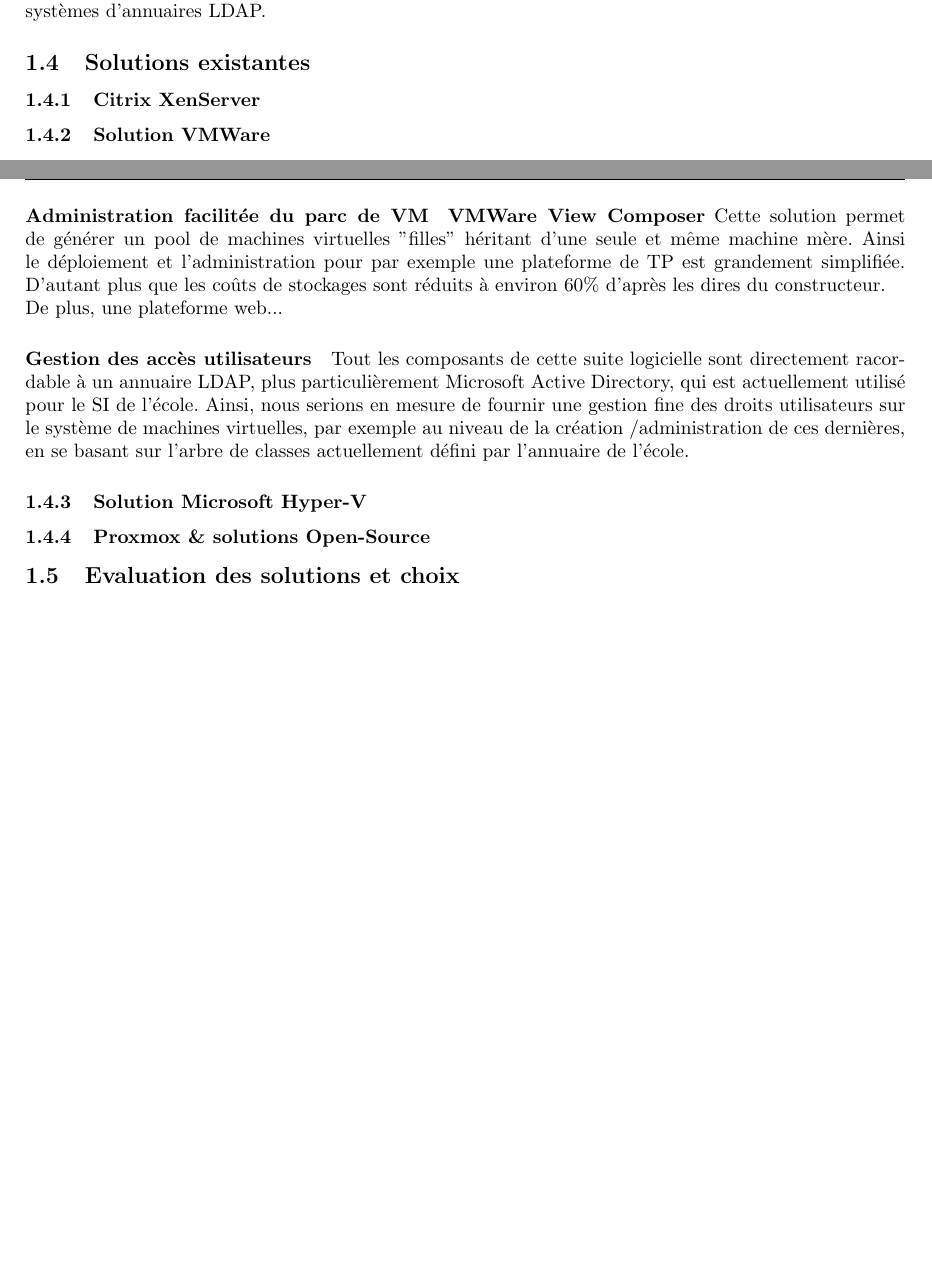
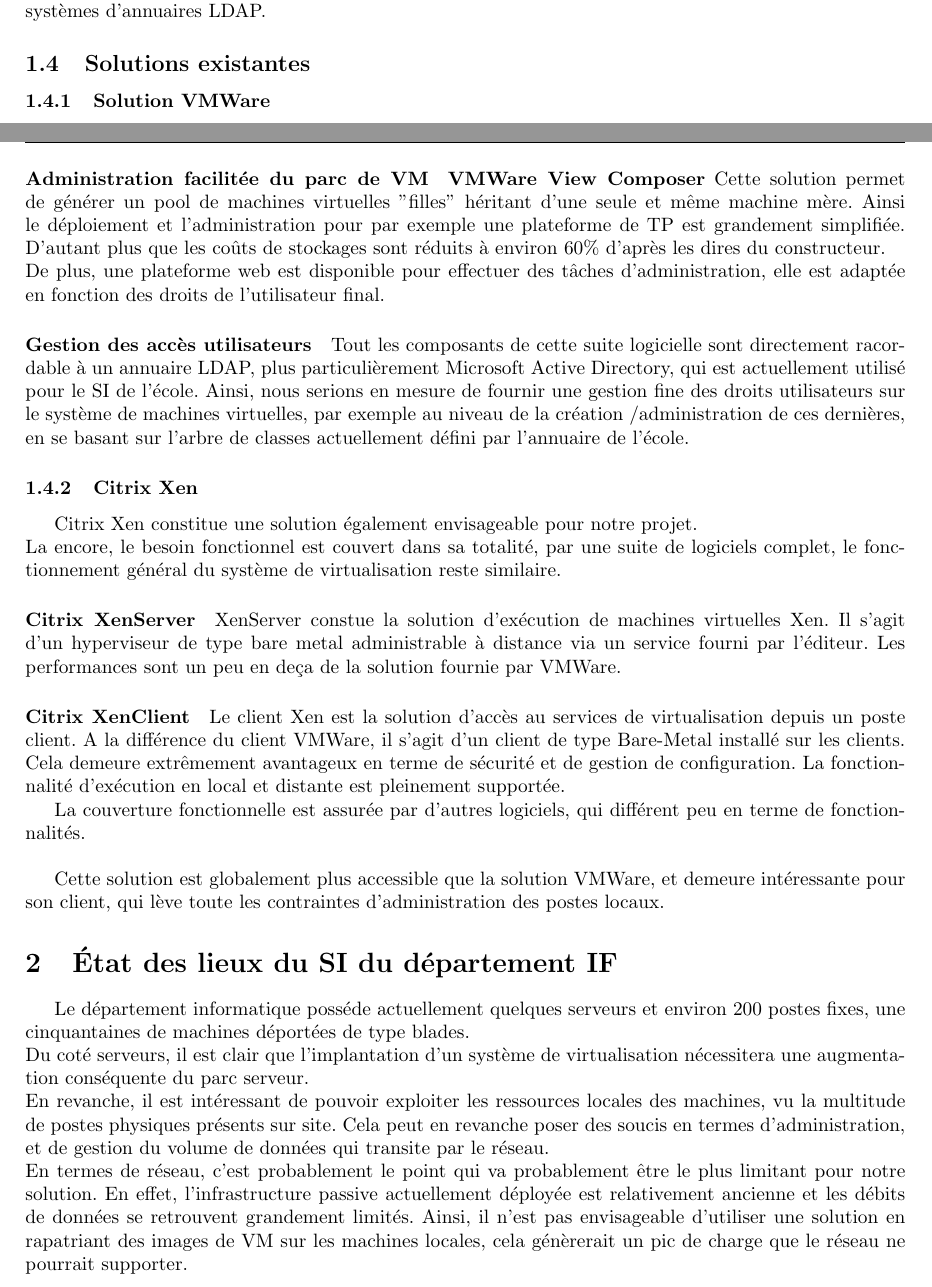
Before and after one commit to Arossius/PDC9-TechnoPedago, a LaTeX paper (EtudeExistant/Existant.tex, which reads EtudeExistant/Analyse.tex): two parts of pages 5 and 6 of 6, joined at a grey line, cut so that both start at the same text, the shorter picture padded with empty space. Compiled offline with pdfLaTeX.

Commit message:
Dossier existant temrmine, relecture please

```diff
--- a/EtudeExistant/Analyse.tex
+++ b/EtudeExistant/Analyse.tex
@@ -89,8 +90,6 @@
 
 \subsection{Solutions existantes}
 
-\subsubsection{Citrix XenServer}
-
 \subsubsection{Solution VMWare}
 
 L'éditeur logiciel VMWare propose une solution répondant à nos besoins. La solution intégrée proposée couvre la totalité des besoins générés par l'adoption de ce type de technologie. La couverture de tout les logiciels d'exploitation par l'éditeur permet d'exploiter de nombreuses synergies entre ces différents composants, par exemple par la mise en place de protocoles propriétaires optimisés... Nous allons passer en revue les points clés de notre besoin.\\
@@ -110,14 +109,29 @@
 
 \paragraph{Administration facilitée du parc de VM}
 \textbf{VMWare View Composer} Cette solution permet de générer un pool de machines virtuelles "filles" héritant d'une seule et même machine mère. Ainsi le déploiement et l'administration pour par exemple une plateforme de TP est grandement simplifiée. D'autant plus que les coûts de stockages sont réduits à environ 60\% d'après les dires du constructeur.\\
-De plus, une plateforme web...%TODO
+De plus, une plateforme web est disponible pour effectuer des tâches d'administration, elle est adaptée en fonction des droits de l'utilisateur final.
 
 \paragraph{Gestion des accès utilisateurs}
 Tout les composants de cette suite logicielle sont directement racordable à un annuaire LDAP, plus particulièrement Microsoft Active Directory, qui est actuellement utilisé pour le SI de l'école. Ainsi, nous serions en mesure de fournir une gestion fine des droits utilisateurs sur le système de machines virtuelles, par exemple au niveau de la création /administration de ces dernières, en se basant sur l'arbre de classes actuellement défini par l'annuaire de l'école.
 
-\subsubsection{Solution Microsoft Hyper-V}
+\subsubsection{Citrix Xen}
 
-\subsubsection{Proxmox \& solutions Open-Source}
+Citrix Xen constitue une solution également envisageable pour notre projet. \\
+La encore, le besoin fonctionnel est couvert dans sa totalité, par une suite de logiciels complet, le fonctionnement général du système de virtualisation reste similaire.
 
+\paragraph{Citrix XenServer}
+XenServer constue la solution d'exécution de machines virtuelles Xen. Il s'agit d'un hyperviseur de type bare metal administrable à distance via un service fourni par l'éditeur. Les performances sont un peu en deça de la solution fournie par VMWare.
 
-\subsection{Evaluation des solutions et choix}
+\paragraph{Citrix XenClient}
+Le client Xen est la solution d'accès au services de virtualisation depuis un poste client. A la différence du client VMWare, il s'agit d'un client de type Bare-Metal installé sur les clients. Cela demeure extrêmement avantageux en terme de sécurité et de gestion de configuration. La fonctionnalité d'exécution en local et distante est pleinement supportée.
+
+La couverture fonctionnelle est assurée par d'autres logiciels, qui différent peu en terme de fonctionnalités.\\
+
+Cette solution est globalement plus accessible que la solution VMWare, et demeure intéressante pour son client, qui lève toute les contraintes d'administration des postes locaux.
+
+\section{État des lieux du SI du département IF}
+
+Le département informatique posséde actuellement quelques serveurs et environ 200 postes fixes, une cinquantaines de machines déportées de type blades.\\
+Du coté serveurs, il est clair que l'implantation d'un système de virtualisation nécessitera une augmentation conséquente du parc serveur.\\
+En revanche, il est intéressant de pouvoir exploiter les ressources locales des machines, vu la multitude de postes physiques présents sur site. Cela peut en revanche poser des soucis en termes d'administration, et de gestion du volume de données qui transite par le réseau.\\
+En termes de réseau, c'est probablement le point qui va probablement être le plus limitant pour notre solution. En effet, l'infrastructure passive actuellement déployée est relativement ancienne et les débits de données se retrouvent grandement limités. Ainsi, il n'est pas envisageable d'utiliser une solution en rapatriant des images de VM sur les machines locales, cela génèrerait un pic de charge que le réseau ne pourrait supporter.\\
```
Also changed, not shown: EtudeExistant/Analyse.tex (1 more changed lines).
